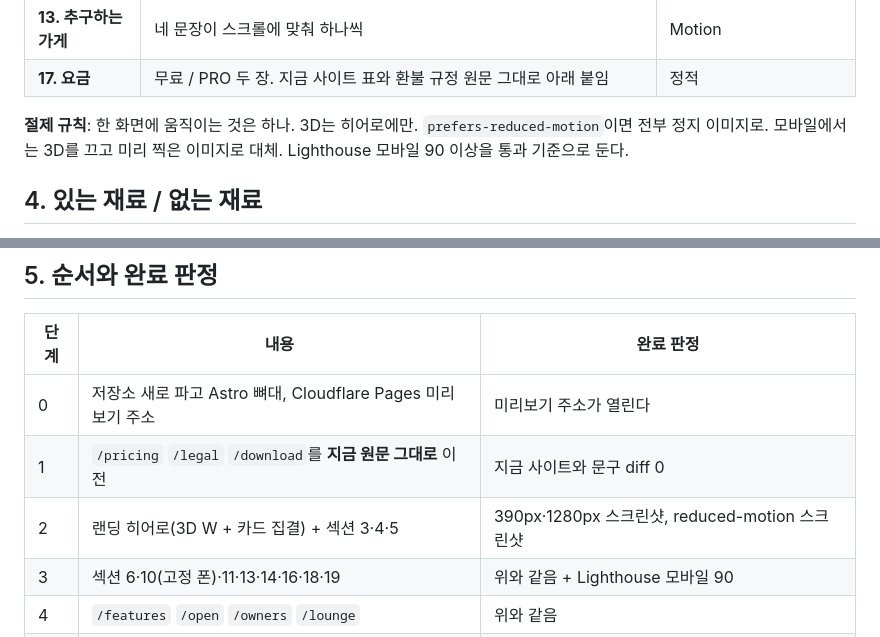
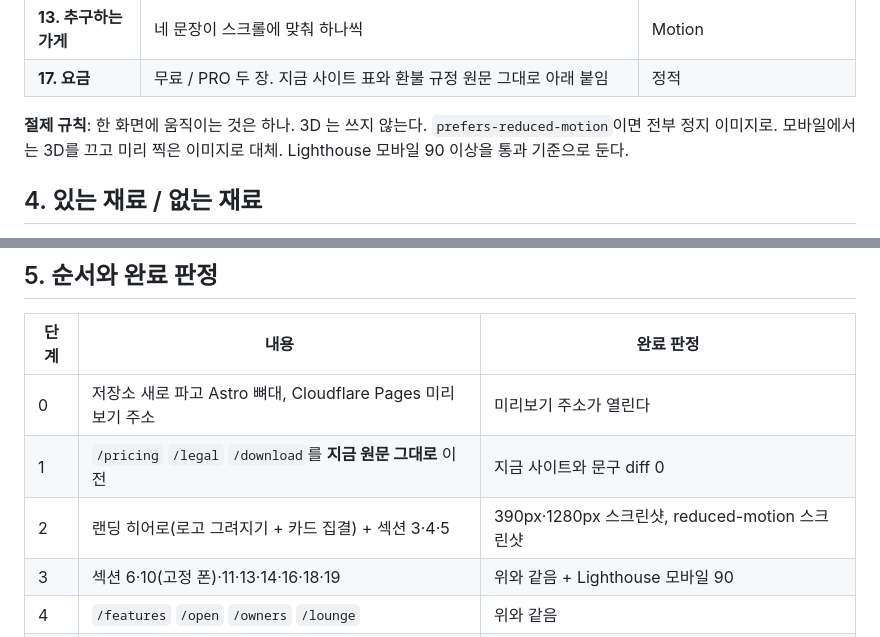
Before and after one commit to klim6211-tech/westore-site, a Markdown page: docs/plan-brand-site-2026-09-03.md, 2 parts joined by grey strips. GitHub-like rendering.

```diff
--- a/docs/plan-brand-site-2026-09-03.md
+++ b/docs/plan-brand-site-2026-09-03.md
@@ -62,7 +62,7 @@
 | **13. 추구하는 가게** | 네 문장이 스크롤에 맞춰 하나씩 | Motion |
 | **17. 요금** | 무료 / PRO 두 장. 지금 사이트 표와 환불 규정 원문 그대로 아래 붙임 | 정적 |
 
-**절제 규칙**: 한 화면에 움직이는 것은 하나. 3D는 히어로에만. `prefers-reduced-motion`이면 전부 정지 이미지로.
+**절제 규칙**: 한 화면에 움직이는 것은 하나. 3D 는 쓰지 않는다. `prefers-reduced-motion`이면 전부 정지 이미지로.
 모바일에서는 3D를 끄고 미리 찍은 이미지로 대체. Lighthouse 모바일 90 이상을 통과 기준으로 둔다.
 
 ## 4. 있는 재료 / 없는 재료
@@ -77,7 +77,7 @@
 |---|---|---|
 | 0 | 저장소 새로 파고 Astro 뼈대, Cloudflare Pages 미리보기 주소 | 미리보기 주소가 열린다 |
 | 1 | `/pricing` `/legal` `/download`를 **지금 원문 그대로** 이전 | 지금 사이트와 문구 diff 0 |
-| 2 | 랜딩 히어로(3D W + 카드 집결) + 섹션 3·4·5 | 390px·1280px 스크린샷, reduced-motion 스크린샷 |
+| 2 | 랜딩 히어로(로고 그려지기 + 카드 집결) + 섹션 3·4·5 | 390px·1280px 스크린샷, reduced-motion 스크린샷 |
 | 3 | 섹션 6·10(고정 폰)·11·13·14·16·18·19 | 위와 같음 + Lighthouse 모바일 90 |
 | 4 | `/features` `/open` `/owners` `/lounge` | 위와 같음 |
 | 5 | 도메인 전환 | `westoreapp.com`이 새 사이트, `order.html` 결제 흐름 정상 |
```
Also changed, not shown: other parts of docs/plan-brand-site-2026-09-03.md (+3 -3 lines).
